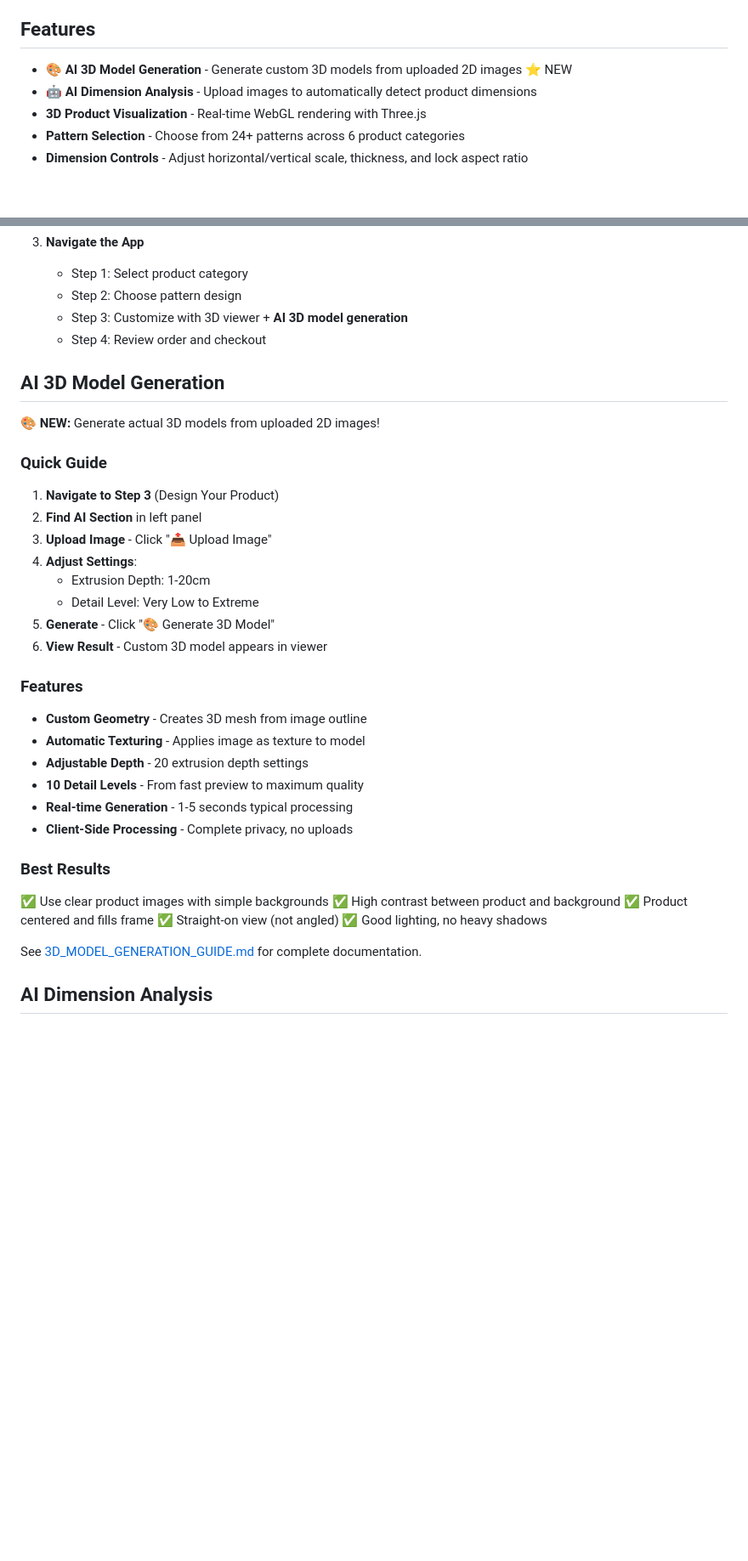
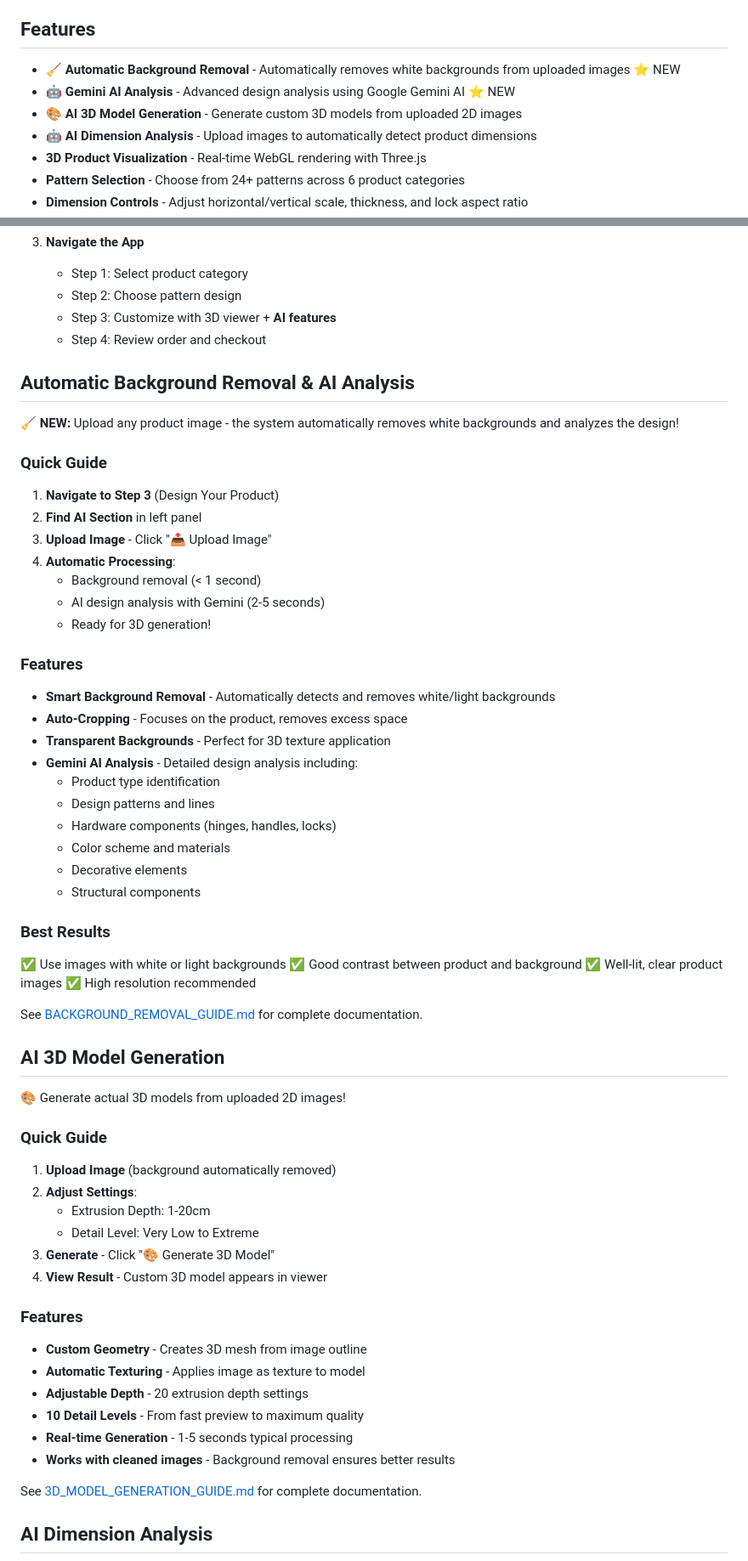
Before and after one commit to ione2025/ALUMINUMFRAMEWORK, a Markdown page: README.md, 2 parts joined by grey strips. Shown at 85% size. Drawn GitHub-style; blank space fills up the shorter version.

Commit message:
Add comprehensive documentation for background removal and Gemini AI
Co-authored-by: ione2025 <218749730+ione2025@users.noreply.github.com>

```diff
--- a/README.md
+++ b/README.md
@@ -8,7 +8,9 @@ An interactive web application for designing and customizing aluminum constructi
 
 ## Features
 
-- **🎨 AI 3D Model Generation** - Generate custom 3D models from uploaded 2D images ⭐ NEW
+- **🧹 Automatic Background Removal** - Automatically removes white backgrounds from uploaded images ⭐ NEW
+- **🤖 Gemini AI Analysis** - Advanced design analysis using Google Gemini AI ⭐ NEW
+- **🎨 AI 3D Model Generation** - Generate custom 3D models from uploaded 2D images
 - **🤖 AI Dimension Analysis** - Upload images to automatically detect product dimensions
 - **3D Product Visualization** - Real-time WebGL rendering with Three.js
 - **Pattern Selection** - Choose from 24+ patterns across 6 product categories
@@ -32,23 +34,57 @@ An interactive web application for designing and customizing aluminum constructi
 3. **Navigate the App**
    - Step 1: Select product category
    - Step 2: Choose pattern design
-   - Step 3: Customize with 3D viewer + **AI 3D model generation**
+   - Step 3: Customize with 3D viewer + **AI features**
    - Step 4: Review order and checkout
 
-## AI 3D Model Generation
+## Automatic Background Removal & AI Analysis
 
-🎨 **NEW:** Generate actual 3D models from uploaded 2D images!
+🧹 **NEW:** Upload any product image - the system automatically removes white backgrounds and analyzes the design!
 
 ### Quick Guide
 
 1. **Navigate to Step 3** (Design Your Product)
 2. **Find AI Section** in left panel
 3. **Upload Image** - Click "📤 Upload Image"
-4. **Adjust Settings**:
+4. **Automatic Processing**:
+   - Background removal (< 1 second)
+   - AI design analysis with Gemini (2-5 seconds)
+   - Ready for 3D generation!
+
+### Features
+
+- **Smart Background Removal** - Automatically detects and removes white/light backgrounds
+- **Auto-Cropping** - Focuses on the product, removes excess space
+- **Transparent Backgrounds** - Perfect for 3D texture application
+- **Gemini AI Analysis** - Detailed design analysis including:
+  - Product type identification
+  - Design patterns and lines
+  - Hardware components (hinges, handles, locks)
+  - Color scheme and materials
+  - Decorative elements
+  - Structural components
+
+### Best Results
+
+✅ Use images with white or light backgrounds
+✅ Good contrast between product and background
+✅ Well-lit, clear product images
+✅ High resolution recommended
+
+See [BACKGROUND_REMOVAL_GUIDE.md](BACKGROUND_REMOVAL_GUIDE.md) for complete documentation.
+
+## AI 3D Model Generation
+
+🎨 Generate actual 3D models from uploaded 2D images!
+
+### Quick Guide
+
+1. **Upload Image** (background automatically removed)
+2. **Adjust Settings**:
    - Extrusion Depth: 1-20cm
    - Detail Level: Very Low to Extreme
-5. **Generate** - Click "🎨 Generate 3D Model"
-6. **View Result** - Custom 3D model appears in viewer
+3. **Generate** - Click "🎨 Generate 3D Model"
+4. **View Result** - Custom 3D model appears in viewer
 
 ### Features
 
@@ -57,15 +93,7 @@ An interactive web application for designing and customizing aluminum constructi
 - **Adjustable Depth** - 20 extrusion depth settings
 - **10 Detail Levels** - From fast preview to maximum quality
 - **Real-time Generation** - 1-5 seconds typical processing
-- **Client-Side Processing** - Complete privacy, no uploads
-
-### Best Results
-
-✅ Use clear product images with simple backgrounds
-✅ High contrast between product and background
-✅ Product centered and fills frame
-✅ Straight-on view (not angled)
-✅ Good lighting, no heavy shadows
+- **Works with cleaned images** - Background removal ensures better results
 
 See [3D_MODEL_GENERATION_GUIDE.md](3D_MODEL_GENERATION_GUIDE.md) for complete documentation.
 
```
Also changed, not shown: BACKGROUND_REMOVAL_GUIDE.md (added, +287 -0 lines).
